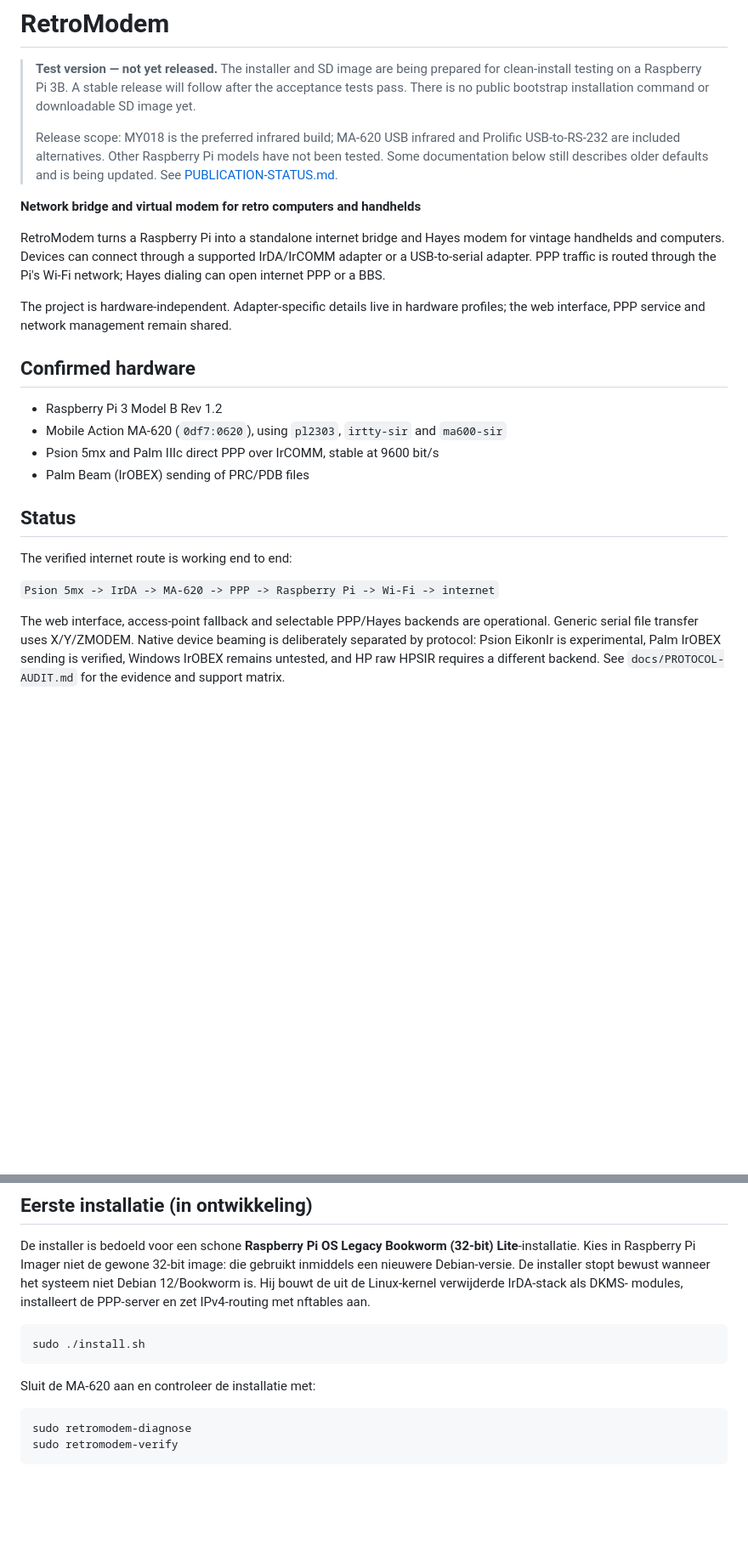
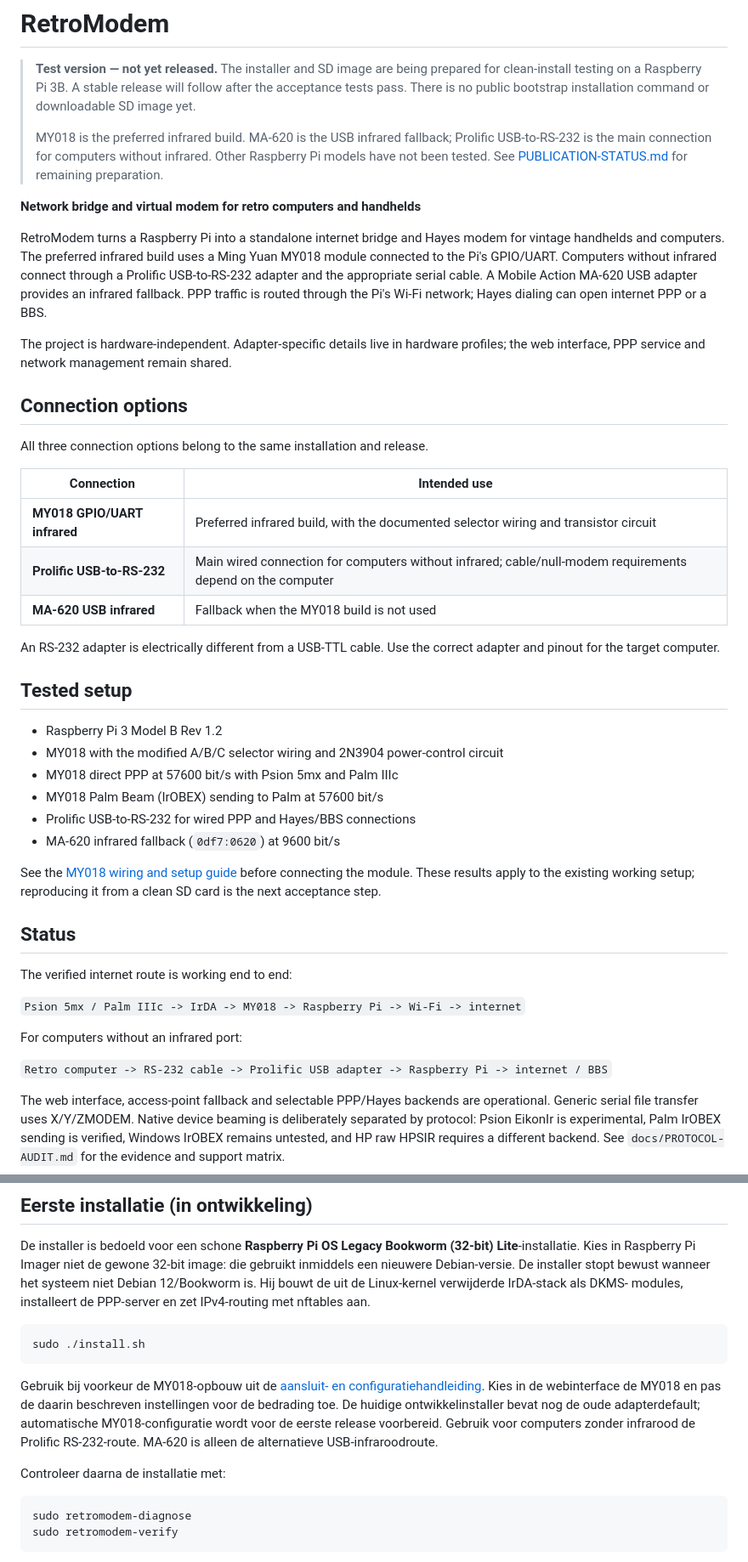
Before and after one commit to BjornB2/retromodem, a Markdown page: README.md, 2 parts joined by grey strips. Shown at 85% size. GitHub-like rendering; blank space fills up the shorter version.

Commit message:
Present MY018 as preferred build and MA-620 as infrared fallback

````diff
--- a/README.md
+++ b/README.md
@@ -5,34 +5,59 @@
 > will follow after the acceptance tests pass. There is no public bootstrap
 > installation command or downloadable SD image yet.
 >
-> Release scope: MY018 is the preferred infrared build; MA-620 USB infrared and
-> Prolific USB-to-RS-232 are included alternatives. Other Raspberry Pi models
-> have not been tested. Some documentation below still describes older defaults
-> and is being updated. See [PUBLICATION-STATUS.md](PUBLICATION-STATUS.md).
+> MY018 is the preferred infrared build. MA-620 is the USB infrared fallback;
+> Prolific USB-to-RS-232 is the main connection for computers without infrared.
+> Other Raspberry Pi models have not been tested.
+> See [PUBLICATION-STATUS.md](PUBLICATION-STATUS.md) for remaining preparation.
 
 **Network bridge and virtual modem for retro computers and handhelds**
 
 RetroModem turns a Raspberry Pi into a standalone internet bridge and Hayes
-modem for vintage handhelds and computers. Devices can connect through a
-supported IrDA/IrCOMM adapter or a USB-to-serial adapter. PPP traffic is routed
+modem for vintage handhelds and computers. The preferred infrared build uses a
+Ming Yuan MY018 module connected to the Pi's GPIO/UART. Computers without
+infrared connect through a Prolific USB-to-RS-232 adapter and the appropriate
+serial cable. A Mobile Action MA-620 USB adapter provides an infrared fallback.
+PPP traffic is routed
 through the Pi's Wi-Fi network; Hayes dialing can open internet PPP or a BBS.
 
 The project is hardware-independent. Adapter-specific details live in hardware
 profiles; the web interface, PPP service and network management remain shared.
 
-## Confirmed hardware
+## Connection options
+
+All three connection options belong to the same installation and release.
+
+| Connection | Intended use |
+| --- | --- |
+| **MY018 GPIO/UART infrared** | Preferred infrared build, with the documented selector wiring and transistor circuit |
+| **Prolific USB-to-RS-232** | Main wired connection for computers without infrared; cable/null-modem requirements depend on the computer |
+| **MA-620 USB infrared** | Fallback when the MY018 build is not used |
+
+An RS-232 adapter is electrically different from a USB-TTL cable. Use the
+correct adapter and pinout for the target computer.
+
+## Tested setup
 
 - Raspberry Pi 3 Model B Rev 1.2
-- Mobile Action MA-620 (`0df7:0620`), using `pl2303`, `irtty-sir` and
-  `ma600-sir`
-- Psion 5mx and Palm IIIc direct PPP over IrCOMM, stable at 9600 bit/s
-- Palm Beam (IrOBEX) sending of PRC/PDB files
+- MY018 with the modified A/B/C selector wiring and 2N3904 power-control circuit
+- MY018 direct PPP at 57600 bit/s with Psion 5mx and Palm IIIc
+- MY018 Palm Beam (IrOBEX) sending to Palm at 57600 bit/s
+- Prolific USB-to-RS-232 for wired PPP and Hayes/BBS connections
+- MA-620 infrared fallback (`0df7:0620`) at 9600 bit/s
+
+See the [MY018 wiring and setup guide](docs/MY018-SETUP.md) before connecting
+the module. These results apply to the existing working setup; reproducing it
+from a clean SD card is the next acceptance step.
 
 ## Status
 
 The verified internet route is working end to end:
 
-`Psion 5mx -> IrDA -> MA-620 -> PPP -> Raspberry Pi -> Wi-Fi -> internet`
+`Psion 5mx / Palm IIIc -> IrDA -> MY018 -> Raspberry Pi -> Wi-Fi -> internet`
+
+For computers without an infrared port:
+
+`Retro computer -> RS-232 cable -> Prolific USB adapter -> Raspberry Pi -> internet / BBS`
 
 The web interface, access-point fallback and selectable PPP/Hayes backends are
 operational. Generic serial file transfer uses X/Y/ZMODEM. Native device
@@ -59,7 +84,15 @@ modules, installeert de PPP-server en zet IPv4-routing met nftables aan.
 sudo ./install.sh
 ```
 
-Sluit de MA-620 aan en controleer de installatie met:
+Gebruik bij voorkeur de MY018-opbouw uit de
+[aansluit- en configuratiehandleiding](docs/MY018-SETUP.md). Kies in de
+webinterface de MY018 en pas de daarin beschreven instellingen voor de
+bedrading toe. De huidige ontwikkelinstaller bevat nog de oude adapterdefault;
+automatische MY018-configuratie wordt voor de eerste release voorbereid.
+Gebruik voor computers zonder infrarood de Prolific RS-232-route. MA-620 is
+alleen de alternatieve USB-infraroodroute.
+
+Controleer daarna de installatie met:
 
 ```sh
 sudo retromodem-diagnose
````
